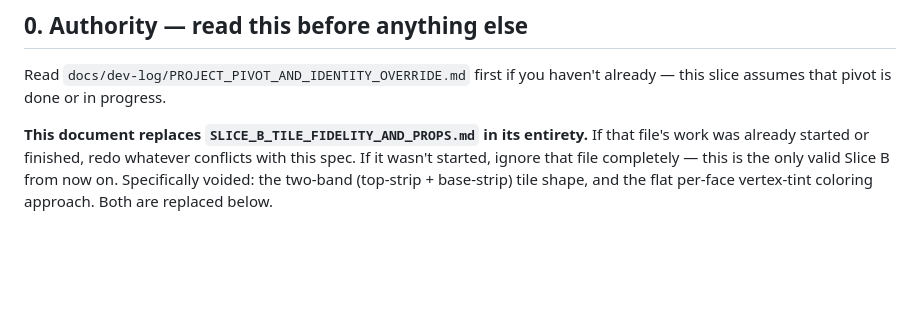
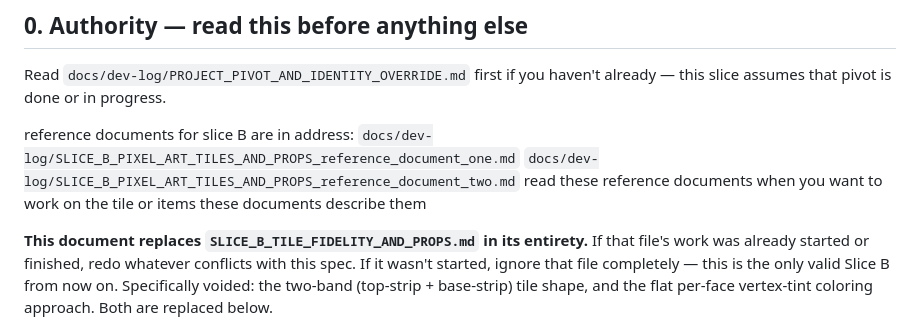
Before and after one commit to SC0d3r/till-debt-do-us-part, a Markdown page: docs/dev-log/SLICE_B_PIXEL_ART_TILES_AND_PROPS.md, the part around the change. Rendered like a GitHub page; blank space fills up the shorter version.

Commit message:
add SLICE_B_PIXEL_ART_TILES_AND_PROPS_reference_document one and two

```diff
--- a/docs/dev-log/SLICE_B_PIXEL_ART_TILES_AND_PROPS.md
+++ b/docs/dev-log/SLICE_B_PIXEL_ART_TILES_AND_PROPS.md
@@ -4,6 +4,12 @@
 
 Read `docs/dev-log/PROJECT_PIVOT_AND_IDENTITY_OVERRIDE.md` first if you
 haven't already — this slice assumes that pivot is done or in progress.
+
+reference documents for slice B are in address:
+`docs/dev-log/SLICE_B_PIXEL_ART_TILES_AND_PROPS_reference_document_one.md`
+`docs/dev-log/SLICE_B_PIXEL_ART_TILES_AND_PROPS_reference_document_two.md`
+read these reference documents when you want to work on the tile or items these
+documents describe them
 
 **This document replaces `SLICE_B_TILE_FIDELITY_AND_PROPS.md` in its
 entirety.** If that file's work was already started or finished, redo
```
Also changed, not shown: docs/dev-log/SLICE_B_PIXEL_ART_TILES_AND_PROPS_reference_document_one.md (added, +63 -0 lines), docs/dev-log/SLICE_B_PIXEL_ART_TILES_AND_PROPS_reference_document_two.md (added, +61 -0 lines).
